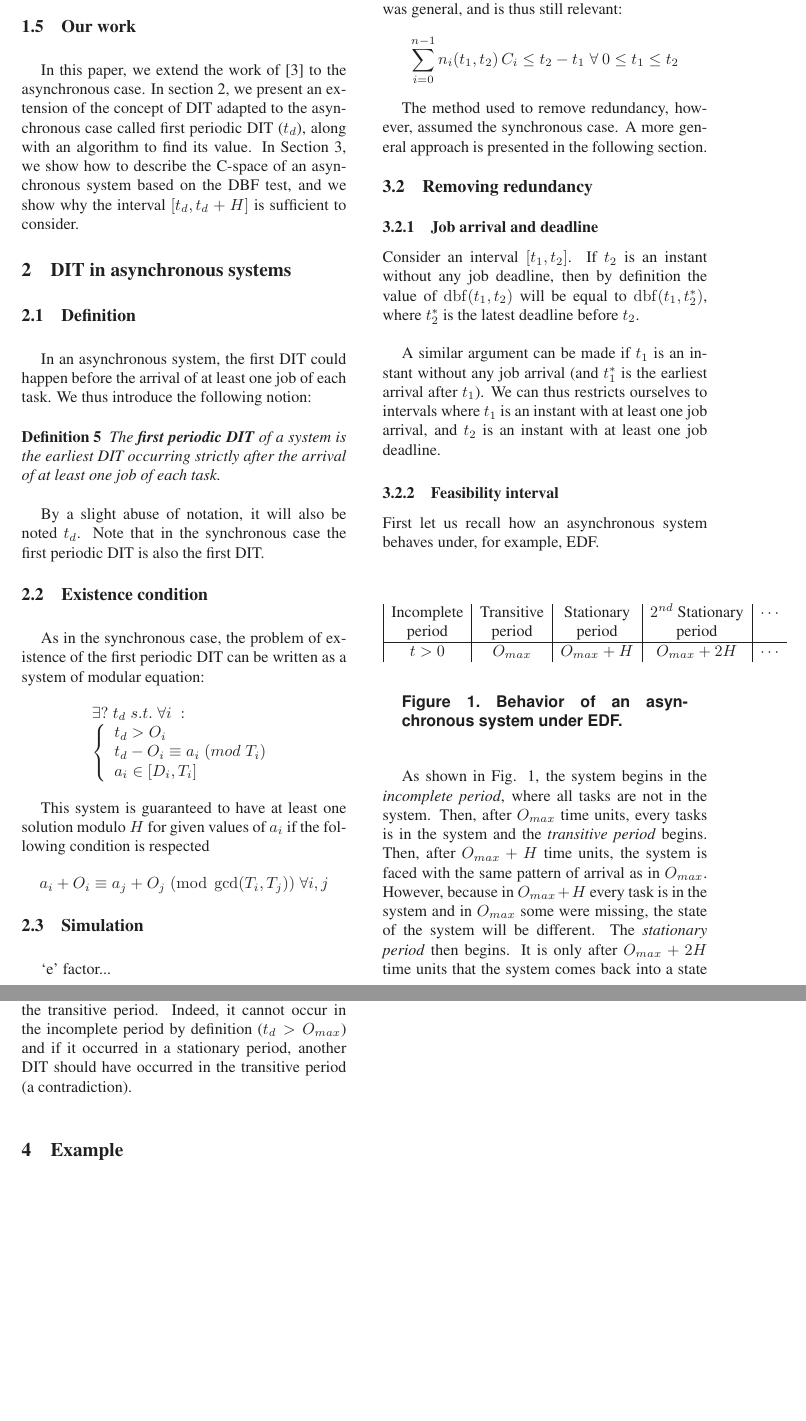
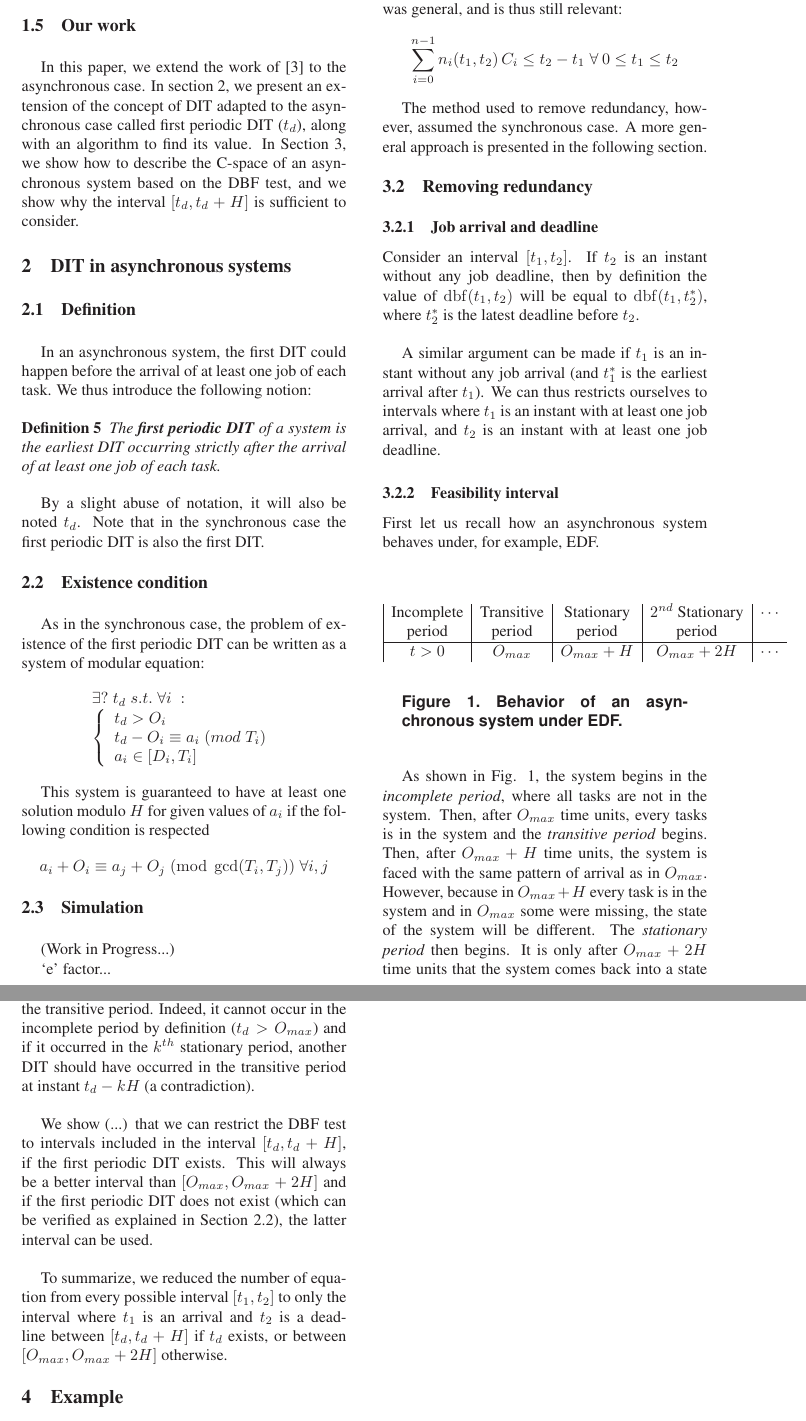
Before and after one commit to kidaa30/ece-dit-paper, a LaTeX paper (dit-paper_ieee.tex): two parts of pages 3 and 4 of 4, joined at a grey line, cut so that both start at the same text, the shorter picture padded with empty space. Compiled offline with LaTeX, dvips and Ghostscript; a missing bibliography style is replaced by a similar one.

Commit message:
Added explanation on DIT to remove redundancy

```diff
--- a/dit-paper_ieee.tex
+++ b/dit-paper_ieee.tex
@@ -229,6 +229,8 @@ To summarize, we reduced the description of the C-space from an infinite number
 
   \subsection{Existence condition}
 
+  \label{sct:FPDITexist}
+
 As in the synchronous case, the problem of existence of the first periodic DIT can be written as a system of modular equation:
 $$
 \begin{array}{l}
@@ -246,6 +248,8 @@ $$
 This system is guaranteed to have at least one solution modulo $H$ for given values of $a_i$ if the following condition is respected $$a_i + O_i \equiv a_j + O_j \; (\operatorname{mod} \; \operatorname{gcd}(T_i, T_j)) \; \forall i, j$$
 
   \subsection{Simulation}
+
+  (Work in Progress...)
 
   `e' factor...
 
@@ -291,9 +295,11 @@ For this reason, as explained in \cite{leung1982complexity}, it is sufficient to
 
 \subsubsection{Using the first periodic DIT}
 
-The first periodic DIT, if it exists, must occur in the transitive period. Indeed, it cannot occur in the incomplete period by definition ($t_d > O_{max}$) and if it occurred in a stationary period, another DIT should have occurred in the transitive period (a contradiction).\\
+The first periodic DIT, if it exists, must occur in the transitive period. Indeed, it cannot occur in the incomplete period by definition ($t_d > O_{max}$) and if it occurred in the $k^{th}$ stationary period, another DIT should have occurred in the transitive period at instant $t_d - k H$ (a contradiction).\\
 
+We show (...) that we can restrict the DBF test to intervals included in the interval $[t_d, t_d + H]$, if the first periodic DIT exists. This will always be a better interval than $[O_{max}, O_{max} + 2H]$ and if the first periodic DIT does not exist (which can be verified as explained in Section \ref{sct:FPDITexist}), the latter interval can be used.\\
 
+To summarize, we reduced the number of equation from every possible interval $[t_1, t_2]$ to only the interval where $t_1$ is an arrival and $t_2$ is a deadline between $[t_d, t_d + H]$ if $t_d$ exists, or between $[O_{max}, O_{max} + 2H]$ otherwise.
 
 \section{Example}
 
```
